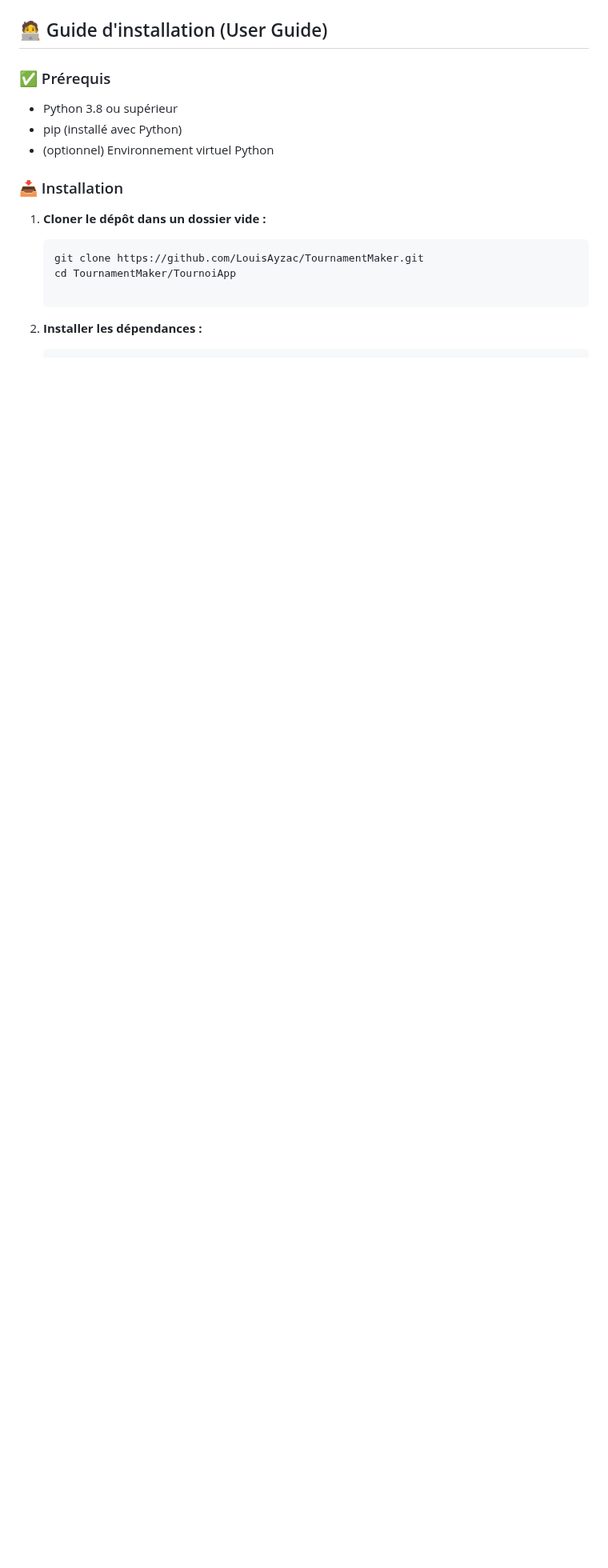
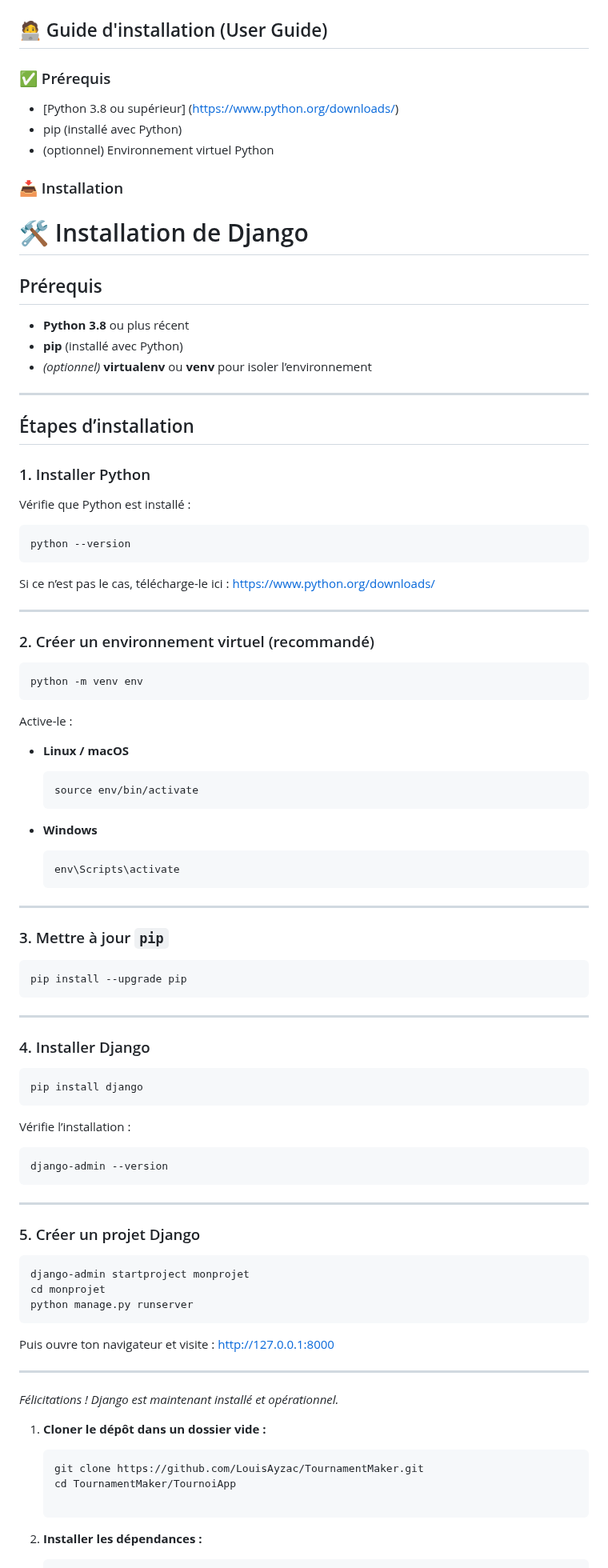
Before and after one commit to LouisAyzac/TournamentMaker, a Markdown page: README.md, the part around the change. Shown at 80% size. Rendered like a GitHub page; blank space fills up the shorter version.

````diff
--- a/README.md
+++ b/README.md
@@ -40,11 +40,93 @@
 
 ### ✅ Prérequis
 
-- Python 3.8 ou supérieur
+- [Python 3.8 ou supérieur] (https://www.python.org/downloads/)
 - pip (installé avec Python)
 - (optionnel) Environnement virtuel Python
 
 ### 📥 Installation
+
+# 🛠️ Installation de Django
+
+## Prérequis
+
+- **Python 3.8** ou plus récent
+- **pip** (installé avec Python)
+- _(optionnel)_ **virtualenv** ou **venv** pour isoler l’environnement
+
+---
+
+## Étapes d’installation
+
+### 1. Installer Python
+
+Vérifie que Python est installé :
+
+```bash
+python --version
+```
+
+Si ce n’est pas le cas, télécharge-le ici : <https://www.python.org/downloads/>
+
+---
+
+### 2. Créer un environnement virtuel (recommandé)
+
+```bash
+python -m venv env
+```
+
+Active-le :
+
+- **Linux / macOS**
+
+  ```bash
+  source env/bin/activate
+  ```
+
+- **Windows**
+
+  ```bash
+  env\Scripts\activate
+  ```
+
+---
+
+### 3. Mettre à jour `pip`
+
+```bash
+pip install --upgrade pip
+```
+
+---
+
+### 4. Installer Django
+
+```bash
+pip install django
+```
+
+Vérifie l’installation :
+
+```bash
+django-admin --version
+```
+
+---
+
+### 5. Créer un projet Django
+
+```bash
+django-admin startproject monprojet
+cd monprojet
+python manage.py runserver
+```
+
+Puis ouvre ton navigateur et visite : <http://127.0.0.1:8000>
+
+---
+
+_Félicitations ! Django est maintenant installé et opérationnel._
 
 1. **Cloner le dépôt dans un dossier vide :**
    ```bash
````
